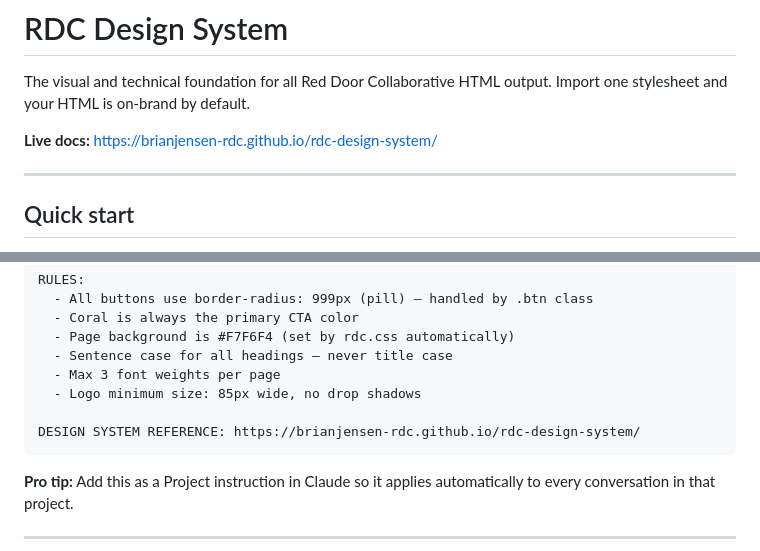
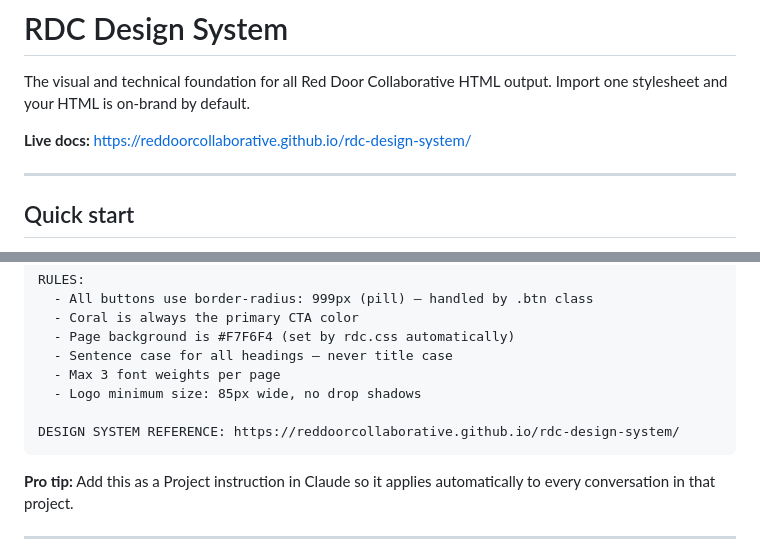
Before and after one commit to reddoorcollaborative/rdc-design-system, a Markdown page: README.md, 2 parts joined by grey strips. GitHub-like rendering.

````diff
--- a/README.md
+++ b/README.md
@@ -2,7 +2,7 @@
 
 The visual and technical foundation for all Red Door Collaborative HTML output. Import one stylesheet and your HTML is on-brand by default.
 
-**Live docs:** https://brianjensen-rdc.github.io/rdc-design-system/
+**Live docs:** https://reddoorcollaborative.github.io/rdc-design-system/
 
 ---
 
@@ -63,7 +63,7 @@ RULES:
   - Max 3 font weights per page
   - Logo minimum size: 85px wide, no drop shadows
 
-DESIGN SYSTEM REFERENCE: https://brianjensen-rdc.github.io/rdc-design-system/
+DESIGN SYSTEM REFERENCE: https://reddoorcollaborative.github.io/rdc-design-system/
 ```
 
 **Pro tip:** Add this as a Project instruction in Claude so it applies automatically to every conversation in that project.
````
Also changed, not shown: other parts of README.md (+2 -2 lines).
